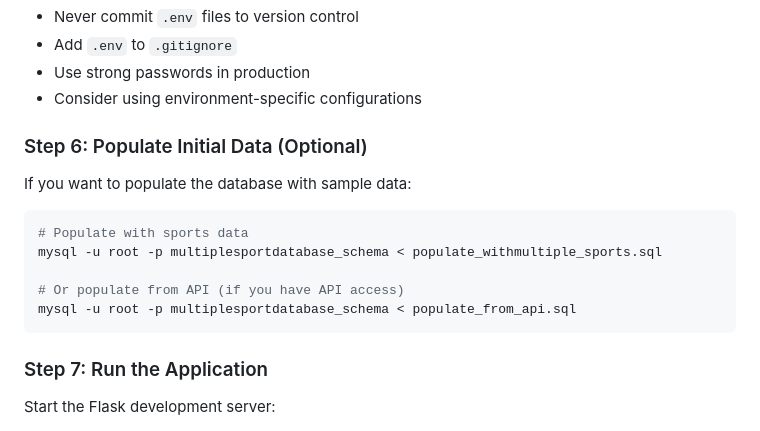
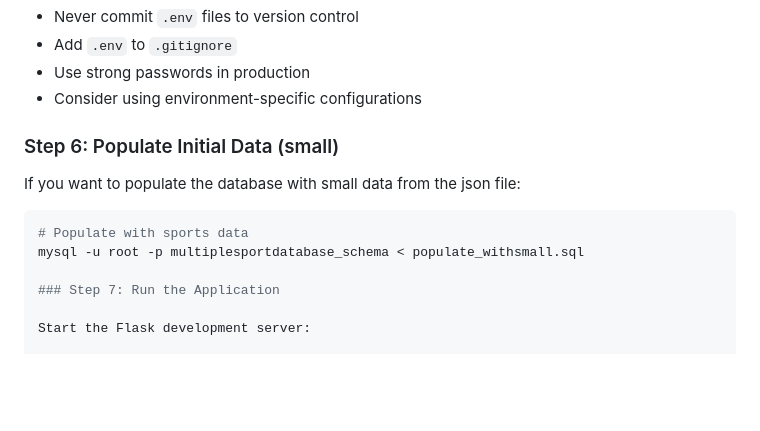
Before and after one commit to slaymyfear/backend-sport-event-calendar, a Markdown page: README.md, the part around the change. Drawn GitHub-style; blank space fills up the shorter version.

````diff
--- a/README.md
+++ b/README.md
@@ -392,17 +392,13 @@ MYSQL_DATABASE=multiplesportdatabase_schema
 - Use strong passwords in production
 - Consider using environment-specific configurations
 
-### Step 6: Populate Initial Data (Optional)
+### Step 6: Populate Initial Data (small)
 
-If you want to populate the database with sample data:
+If you want to populate the database with small data from the json file:
 
 ```bash
 # Populate with sports data
-mysql -u root -p multiplesportdatabase_schema < populate_withmultiple_sports.sql
-
-# Or populate from API (if you have API access)
-mysql -u root -p multiplesportdatabase_schema < populate_from_api.sql
-```
+mysql -u root -p multiplesportdatabase_schema < populate_withsmall.sql
 
 ### Step 7: Run the Application
 
````
